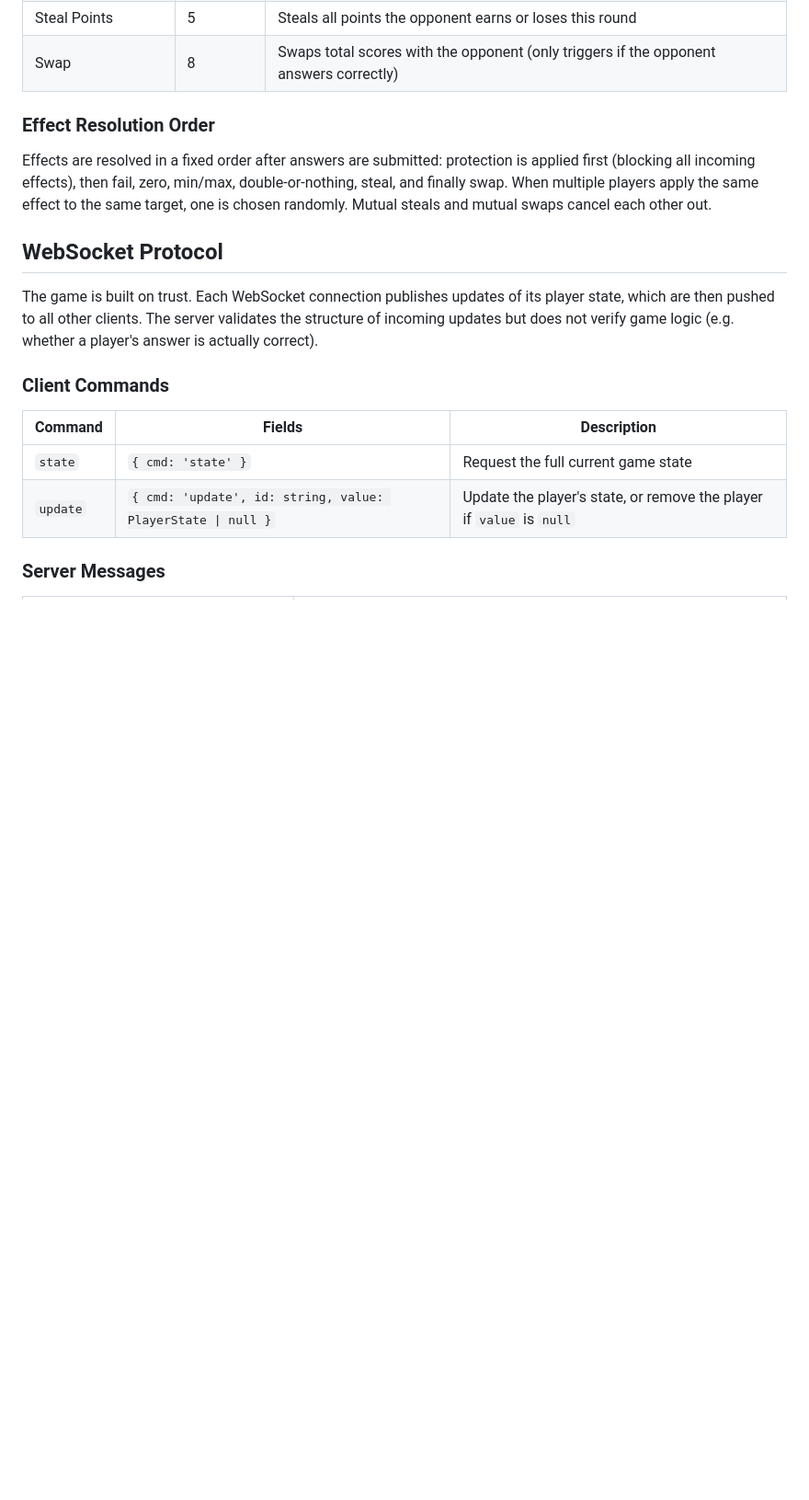
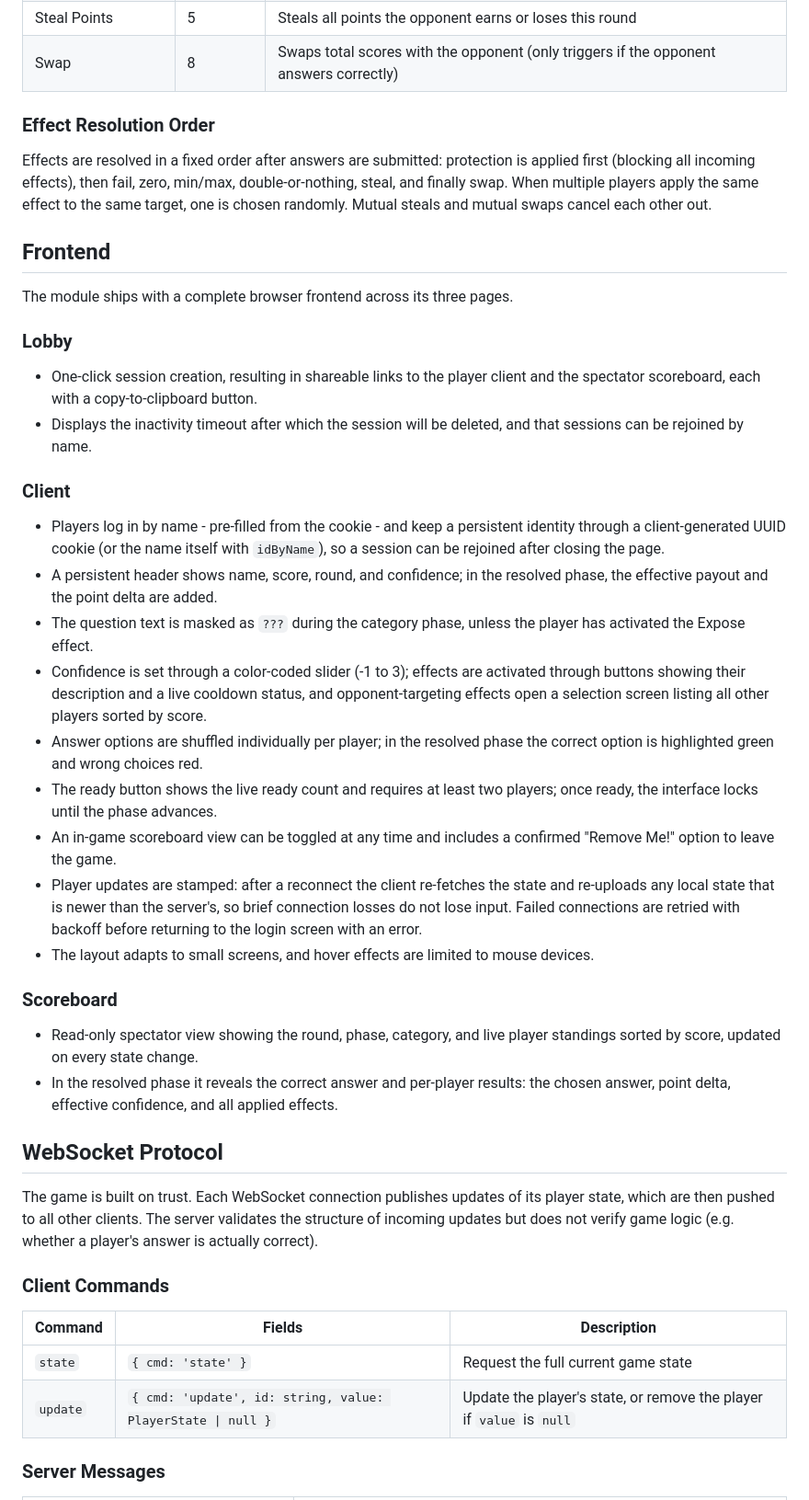
Before and after one commit to BjoernBoss/mws-quiz-game, a Markdown page: README.md, the part around the change. Shown at 92% size. Rendered like a GitHub page; blank space fills up the shorter version.

Commit message:
Update readme to contain frontend description

```diff
--- a/README.md
+++ b/README.md
@@ -126,6 +126,32 @@ These prompt the player to select an opponent:
 
 Effects are resolved in a fixed order after answers are submitted: protection is applied first (blocking all incoming effects), then fail, zero, min/max, double-or-nothing, steal, and finally swap. When multiple players apply the same effect to the same target, one is chosen randomly. Mutual steals and mutual swaps cancel each other out.
 
+## Frontend
+
+The module ships with a complete browser frontend across its three pages.
+
+### Lobby
+
+- One-click session creation, resulting in shareable links to the player client and the spectator scoreboard, each with a copy-to-clipboard button.
+- Displays the inactivity timeout after which the session will be deleted, and that sessions can be rejoined by name.
+
+### Client
+
+- Players log in by name - pre-filled from the cookie - and keep a persistent identity through a client-generated UUID cookie (or the name itself with `idByName`), so a session can be rejoined after closing the page.
+- A persistent header shows name, score, round, and confidence; in the resolved phase, the effective payout and the point delta are added.
+- The question text is masked as `???` during the category phase, unless the player has activated the Expose effect.
+- Confidence is set through a color-coded slider (-1 to 3); effects are activated through buttons showing their description and a live cooldown status, and opponent-targeting effects open a selection screen listing all other players sorted by score.
+- Answer options are shuffled individually per player; in the resolved phase the correct option is highlighted green and wrong choices red.
+- The ready button shows the live ready count and requires at least two players; once ready, the interface locks until the phase advances.
+- An in-game scoreboard view can be toggled at any time and includes a confirmed "Remove Me!" option to leave the game.
+- Player updates are stamped: after a reconnect the client re-fetches the state and re-uploads any local state that is newer than the server's, so brief connection losses do not lose input. Failed connections are retried with backoff before returning to the login screen with an error.
+- The layout adapts to small screens, and hover effects are limited to mouse devices.
+
+### Scoreboard
+
+- Read-only spectator view showing the round, phase, category, and live player standings sorted by score, updated on every state change.
+- In the resolved phase it reveals the correct answer and per-player results: the chosen answer, point delta, effective confidence, and all applied effects.
+
 ## WebSocket Protocol
 
 The game is built on trust. Each WebSocket connection publishes updates of its player state, which are then pushed to all other clients. The server validates the structure of incoming updates but does not verify game logic (e.g. whether a player's answer is actually correct).
```
